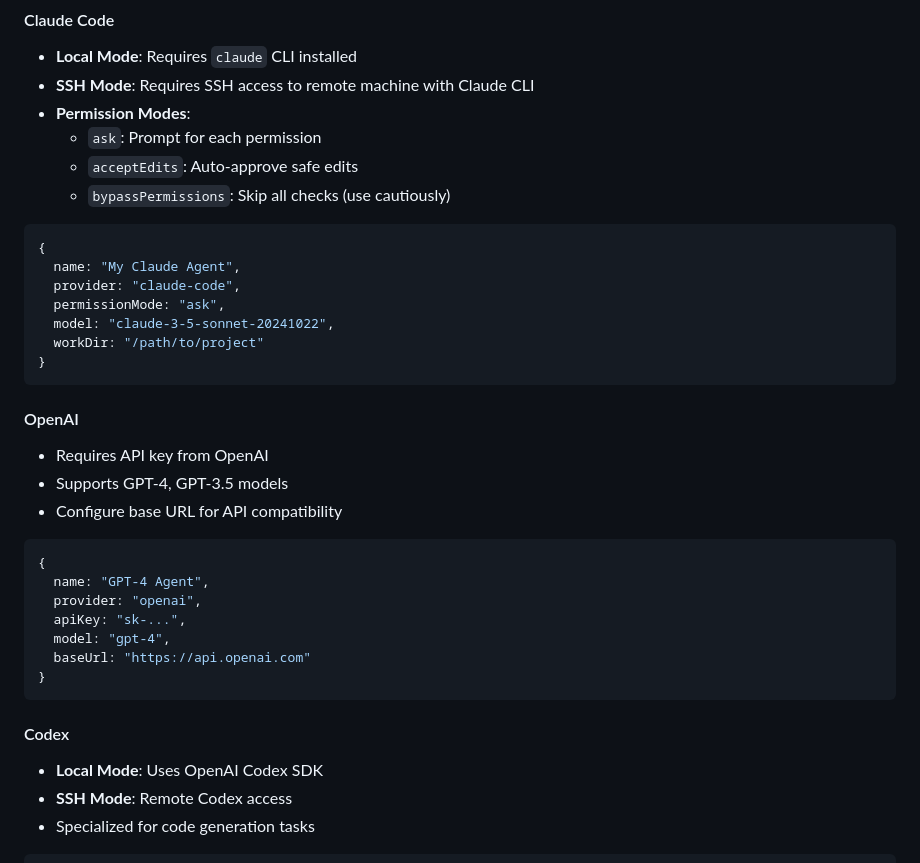
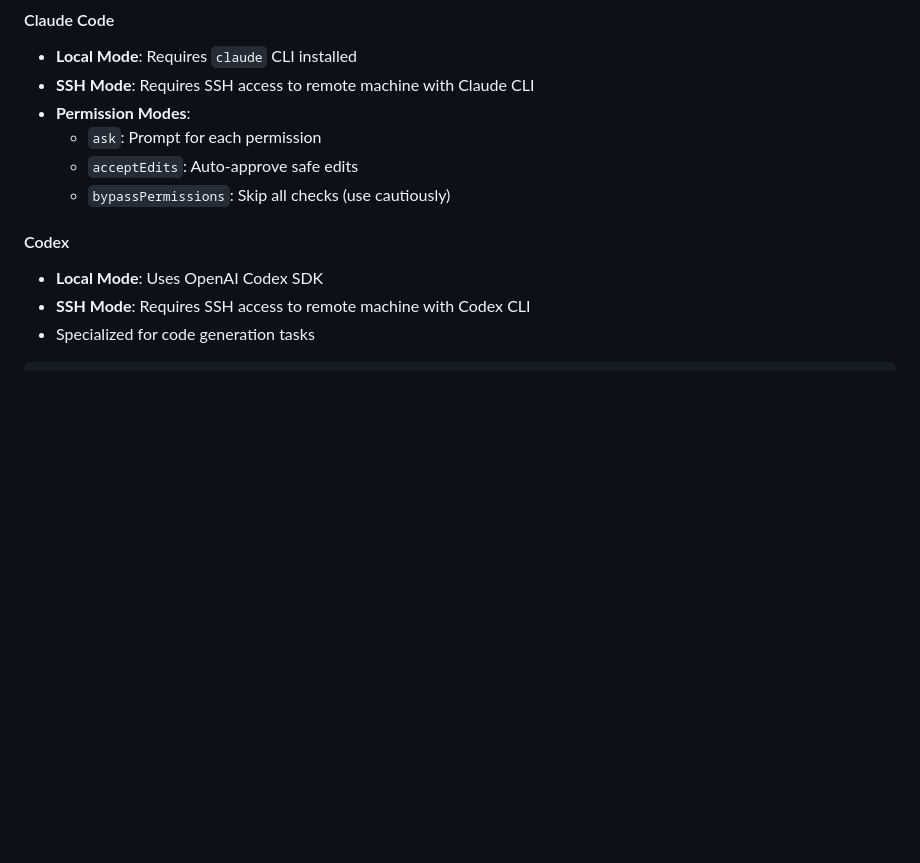
Before and after one commit to Potarix/agent-hub, a Markdown page: README.md, the part around the change. Rendered like a GitHub page; blank space fills up the shorter version.

Commit message:
Fixed provider shit

````diff
--- a/README.md
+++ b/README.md
@@ -81,34 +81,9 @@ When you launch Agent Hub, you can add agents by clicking the "+" button and con
   - `acceptEdits`: Auto-approve safe edits
   - `bypassPermissions`: Skip all checks (use cautiously)
 
-```javascript
-{
-  name: "My Claude Agent",
-  provider: "claude-code",
-  permissionMode: "ask",
-  model: "claude-3-5-sonnet-20241022",
-  workDir: "/path/to/project"
-}
-```
-
-#### OpenAI
-- Requires API key from OpenAI
-- Supports GPT-4, GPT-3.5 models
-- Configure base URL for API compatibility
-
-```javascript
-{
-  name: "GPT-4 Agent",
-  provider: "openai",
-  apiKey: "sk-...",
-  model: "gpt-4",
-  baseUrl: "https://api.openai.com"
-}
-```
-
 #### Codex
 - **Local Mode**: Uses OpenAI Codex SDK
-- **SSH Mode**: Remote Codex access
+- **SSH Mode**: Requires SSH access to remote machine with Codex CLI
 - Specialized for code generation tasks
 
 ```javascript
````
